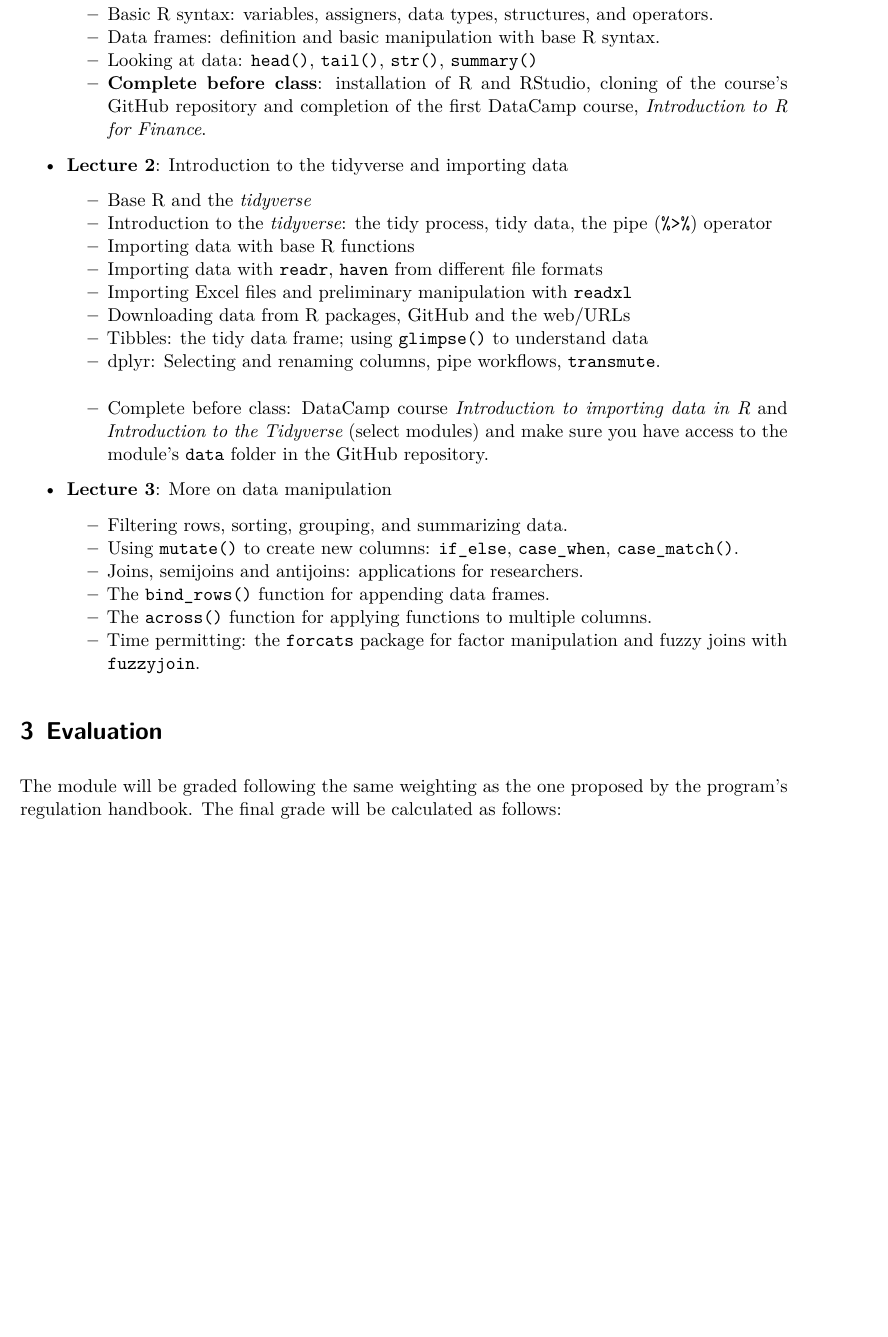
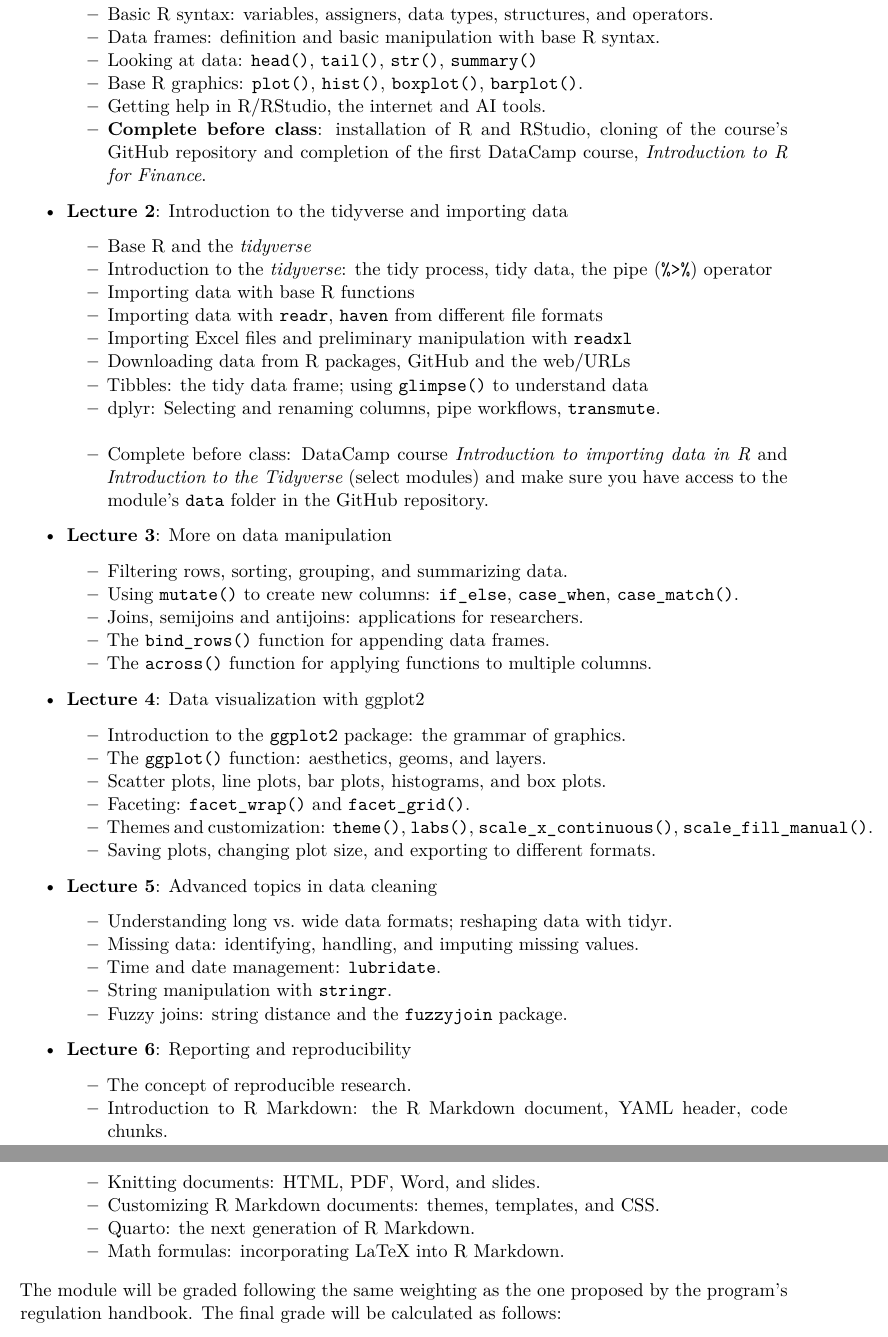
Before and after one commit to laboratoriolide/intro-to-r, a Quarto document (syllabus_intro_to_R.qmd): part of page 2 of 5 before the commit and two parts of pages 2 and 3 of 5 after it, the two joined at a grey line, cut so that both start at the same text, the shorter picture padded with empty space. Rendered offline with R 4.5, knitr and Pandoc in place of Quarto, then LaTeX, with nearby package versions.

Commit message:
updates up to lecture 6

```diff
--- a/syllabus_intro_to_R.qmd
+++ b/syllabus_intro_to_R.qmd
@@ -37,6 +37,8 @@ The following is a planned outline of the course. This may change depending on t
     - Basic R syntax: variables, assigners, data types, structures, and operators.
     - Data frames: definition and basic manipulation with base R syntax.
     - Looking at data: `head()`, `tail()`, `str()`, `summary()`
+    - Base R graphics: `plot()`, `hist()`, `boxplot()`, `barplot()`.
+    - Getting help in R/RStudio, the internet and AI tools.
     - **Complete before class**: installation of R and RStudio, cloning of the course's GitHub repository and completion of the first DataCamp course, *Introduction to R for Finance*.
 
 - **Lecture 2**: Introduction to the tidyverse and importing data
@@ -56,10 +58,30 @@ The following is a planned outline of the course. This may change depending on t
     - Joins, semijoins and antijoins: applications for researchers.
     - The `bind_rows()` function for appending data frames.
     - The `across()` function for applying functions to multiple columns.
-    - Time permitting: the `forcats` package for factor manipulation and
-    fuzzy joins with `fuzzyjoin`.
 
-# Evaluation
+- **Lecture 4**: Data visualization with ggplot2
+    - Introduction to the `ggplot2` package: the grammar of graphics.
+    - The `ggplot()` function: aesthetics, geoms, and layers.
+    - Scatter plots, line plots, bar plots, histograms, and box plots.
+    - Faceting: `facet_wrap()` and `facet_grid()`.
+    - Themes and customization: `theme()`, `labs()`, `scale_x_continuous()`, `scale_fill_manual()`.
+    - Saving plots, changing plot size, and exporting to different formats.
+
+- **Lecture 5**: Advanced topics in data cleaning
+    - Understanding long vs. wide data formats; reshaping data with tidyr.
+    - Missing data: identifying, handling, and imputing missing values.
+    - Time and date management: `lubridate`.
+    - String manipulation with `stringr`.
+    - Fuzzy joins: string distance and the `fuzzyjoin` package.
+
+- **Lecture 6**: Reporting and reproducibility
+    - The concept of reproducible research.
+    - Introduction to R Markdown: the R Markdown document, YAML header, code chunks.
+    - Knitting documents: HTML, PDF, Word, and slides.
+    - Customizing R Markdown documents: themes, templates, and CSS.
+    - Quarto: the next generation of R Markdown.
+    - Math formulas: incorporating LaTeX into R Markdown.
+
 
 The module will be graded following the same weighting as the one proposed by the program's regulation handbook. The final grade will be calculated as follows:
 
```
Also changed, not shown: syllabus_intro_to_R.pdf.
